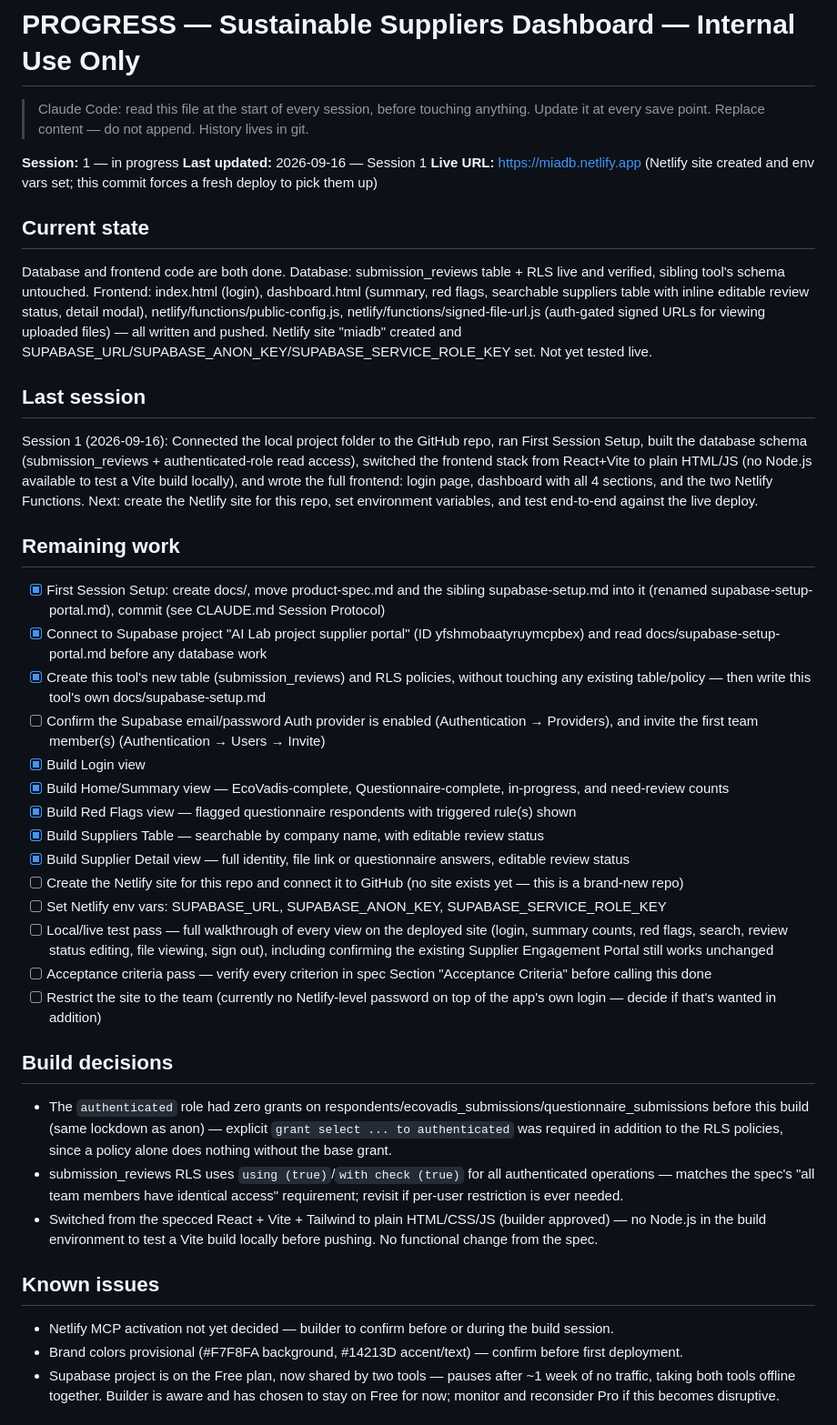
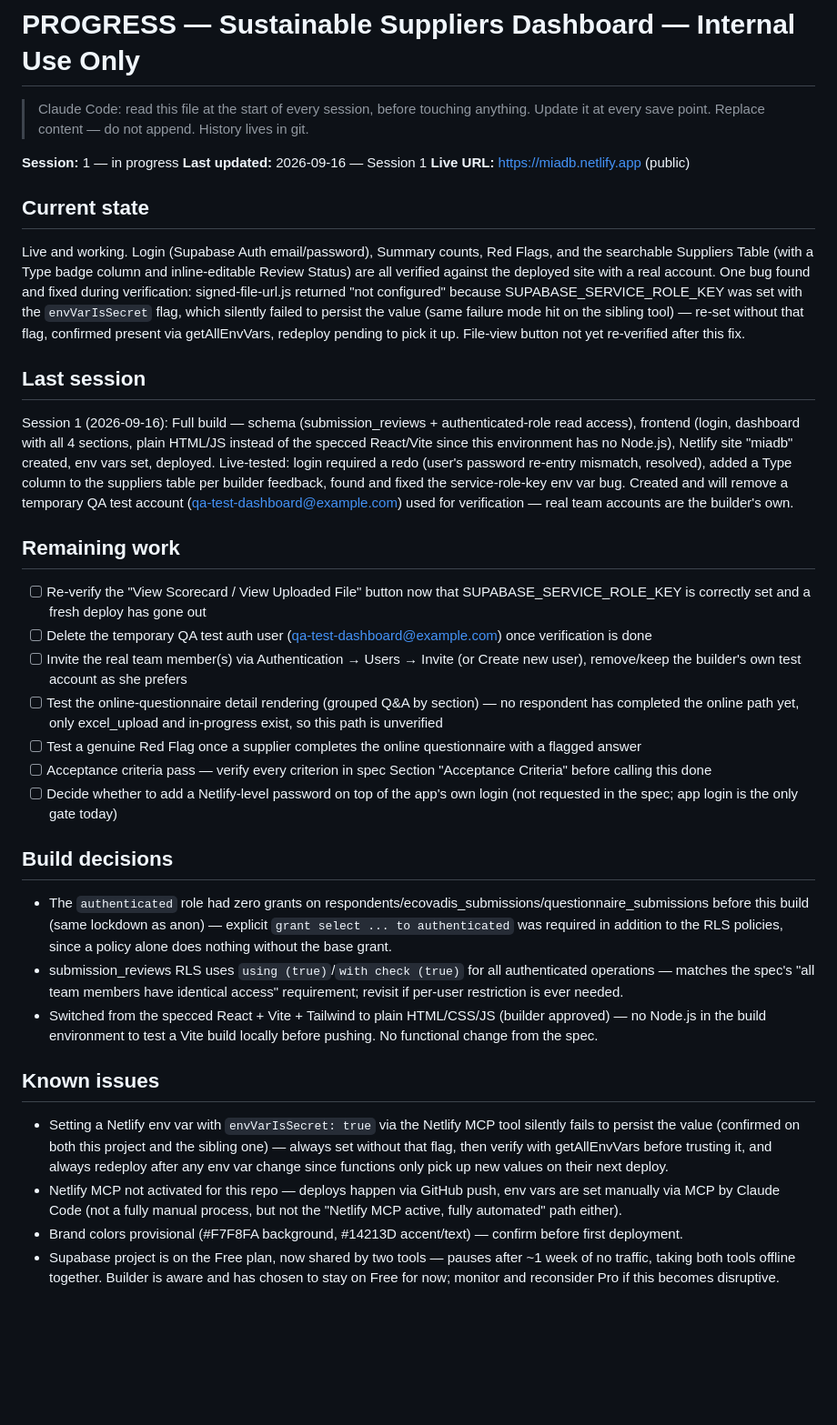
Before and after one commit to lucchiniv-sys/Internal-suppliers-dashboard-, a Markdown page: PROGRESS.md, the part around the change. Shown at 91% size. Drawn GitHub-style; blank space fills up the shorter version.

Commit message:
Update PROGRESS.md; trigger redeploy to pick up fixed service role key
Co-Authored-By: Claude Sonnet 5 <noreply@anthropic.com>

```diff
--- a/PROGRESS.md
+++ b/PROGRESS.md
@@ -4,29 +4,22 @@
 
 **Session:** 1 — in progress
 **Last updated:** 2026-09-16 — Session 1
-**Live URL:** https://miadb.netlify.app (Netlify site created and env vars set; this commit forces a fresh deploy to pick them up)
+**Live URL:** https://miadb.netlify.app (public)
 
 ## Current state
-Database and frontend code are both done. Database: submission_reviews table + RLS live and verified, sibling tool's schema untouched. Frontend: index.html (login), dashboard.html (summary, red flags, searchable suppliers table with inline editable review status, detail modal), netlify/functions/public-config.js, netlify/functions/signed-file-url.js (auth-gated signed URLs for viewing uploaded files) — all written and pushed. Netlify site "miadb" created and SUPABASE_URL/SUPABASE_ANON_KEY/SUPABASE_SERVICE_ROLE_KEY set. Not yet tested live.
+Live and working. Login (Supabase Auth email/password), Summary counts, Red Flags, and the searchable Suppliers Table (with a Type badge column and inline-editable Review Status) are all verified against the deployed site with a real account. One bug found and fixed during verification: signed-file-url.js returned "not configured" because SUPABASE_SERVICE_ROLE_KEY was set with the `envVarIsSecret` flag, which silently failed to persist the value (same failure mode hit on the sibling tool) — re-set without that flag, confirmed present via getAllEnvVars, redeploy pending to pick it up. File-view button not yet re-verified after this fix.
 
 ## Last session
-Session 1 (2026-09-16): Connected the local project folder to the GitHub repo, ran First Session Setup, built the database schema (submission_reviews + authenticated-role read access), switched the frontend stack from React+Vite to plain HTML/JS (no Node.js available to test a Vite build locally), and wrote the full frontend: login page, dashboard with all 4 sections, and the two Netlify Functions. Next: create the Netlify site for this repo, set environment variables, and test end-to-end against the live deploy.
+Session 1 (2026-09-16): Full build — schema (submission_reviews + authenticated-role read access), frontend (login, dashboard with all 4 sections, plain HTML/JS instead of the specced React/Vite since this environment has no Node.js), Netlify site "miadb" created, env vars set, deployed. Live-tested: login required a redo (user's password re-entry mismatch, resolved), added a Type column to the suppliers table per builder feedback, found and fixed the service-role-key env var bug. Created and will remove a temporary QA test account (qa-test-dashboard@example.com) used for verification — real team accounts are the builder's own.
 
 ## Remaining work
-- [x] First Session Setup: create docs/, move product-spec.md and the sibling supabase-setup.md into it (renamed supabase-setup-portal.md), commit (see CLAUDE.md Session Protocol)
-- [x] Connect to Supabase project "AI Lab project supplier portal" (ID yfshmobaatyruymcpbex) and read docs/supabase-setup-portal.md before any database work
-- [x] Create this tool's new table (submission_reviews) and RLS policies, without touching any existing table/policy — then write this tool's own docs/supabase-setup.md
-- [ ] Confirm the Supabase email/password Auth provider is enabled (Authentication → Providers), and invite the first team member(s) (Authentication → Users → Invite)
-- [x] Build Login view
-- [x] Build Home/Summary view — EcoVadis-complete, Questionnaire-complete, in-progress, and need-review counts
-- [x] Build Red Flags view — flagged questionnaire respondents with triggered rule(s) shown
-- [x] Build Suppliers Table — searchable by company name, with editable review status
-- [x] Build Supplier Detail view — full identity, file link or questionnaire answers, editable review status
-- [ ] Create the Netlify site for this repo and connect it to GitHub (no site exists yet — this is a brand-new repo)
-- [ ] Set Netlify env vars: SUPABASE_URL, SUPABASE_ANON_KEY, SUPABASE_SERVICE_ROLE_KEY
-- [ ] Local/live test pass — full walkthrough of every view on the deployed site (login, summary counts, red flags, search, review status editing, file viewing, sign out), including confirming the existing Supplier Engagement Portal still works unchanged
+- [ ] Re-verify the "View Scorecard / View Uploaded File" button now that SUPABASE_SERVICE_ROLE_KEY is correctly set and a fresh deploy has gone out
+- [ ] Delete the temporary QA test auth user (qa-test-dashboard@example.com) once verification is done
+- [ ] Invite the real team member(s) via Authentication → Users → Invite (or Create new user), remove/keep the builder's own test account as she prefers
+- [ ] Test the online-questionnaire detail rendering (grouped Q&A by section) — no respondent has completed the online path yet, only excel_upload and in-progress exist, so this path is unverified
+- [ ] Test a genuine Red Flag once a supplier completes the online questionnaire with a flagged answer
 - [ ] Acceptance criteria pass — verify every criterion in spec Section "Acceptance Criteria" before calling this done
-- [ ] Restrict the site to the team (currently no Netlify-level password on top of the app's own login — decide if that's wanted in addition)
+- [ ] Decide whether to add a Netlify-level password on top of the app's own login (not requested in the spec; app login is the only gate today)
 
 ## Build decisions
 - The `authenticated` role had zero grants on respondents/ecovadis_submissions/questionnaire_submissions before this build (same lockdown as anon) — explicit `grant select ... to authenticated` was required in addition to the RLS policies, since a policy alone does nothing without the base grant.
@@ -34,7 +27,8 @@ Session 1 (2026-09-16): Connected the local project folder to the GitHub repo, r
 - Switched from the specced React + Vite + Tailwind to plain HTML/CSS/JS (builder approved) — no Node.js in the build environment to test a Vite build locally before pushing. No functional change from the spec.
 
 ## Known issues
-- Netlify MCP activation not yet decided — builder to confirm before or during the build session.
+- Setting a Netlify env var with `envVarIsSecret: true` via the Netlify MCP tool silently fails to persist the value (confirmed on both this project and the sibling one) — always set without that flag, then verify with getAllEnvVars before trusting it, and always redeploy after any env var change since functions only pick up new values on their next deploy.
+- Netlify MCP not activated for this repo — deploys happen via GitHub push, env vars are set manually via MCP by Claude Code (not a fully manual process, but not the "Netlify MCP active, fully automated" path either).
 - Brand colors provisional (#F7F8FA background, #14213D accent/text) — confirm before first deployment.
 - Supabase project is on the Free plan, now shared by two tools — pauses after ~1 week of no traffic, taking both tools offline together. Builder is aware and has chosen to stay on Free for now; monitor and reconsider Pro if this becomes disruptive.
 
```
